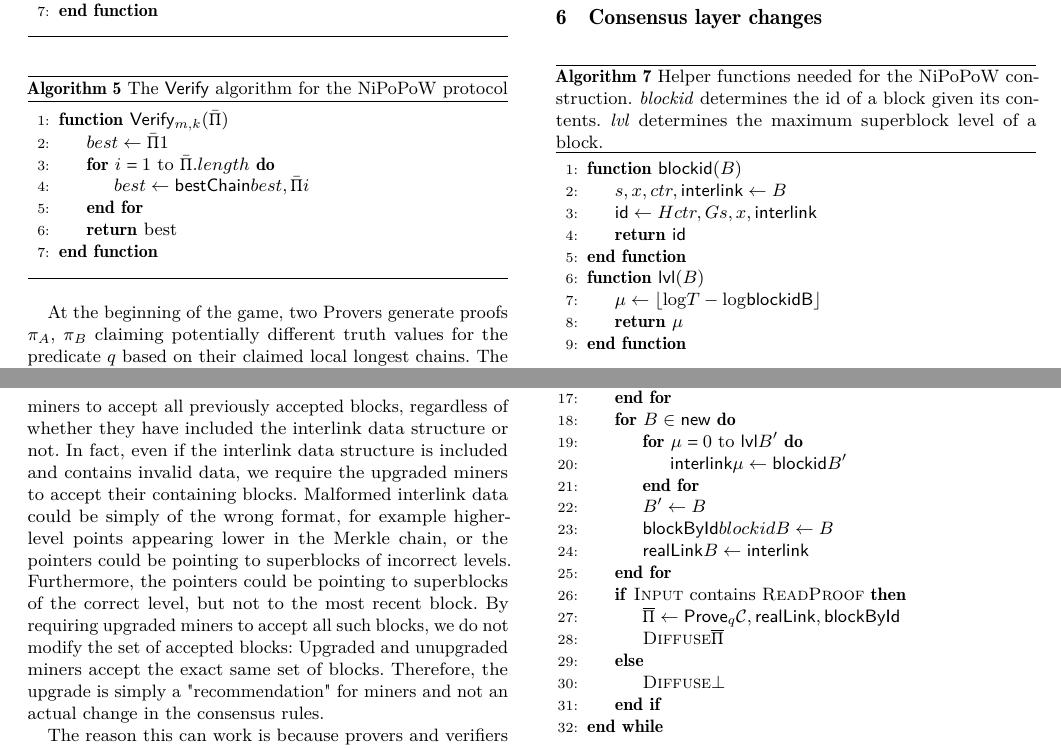
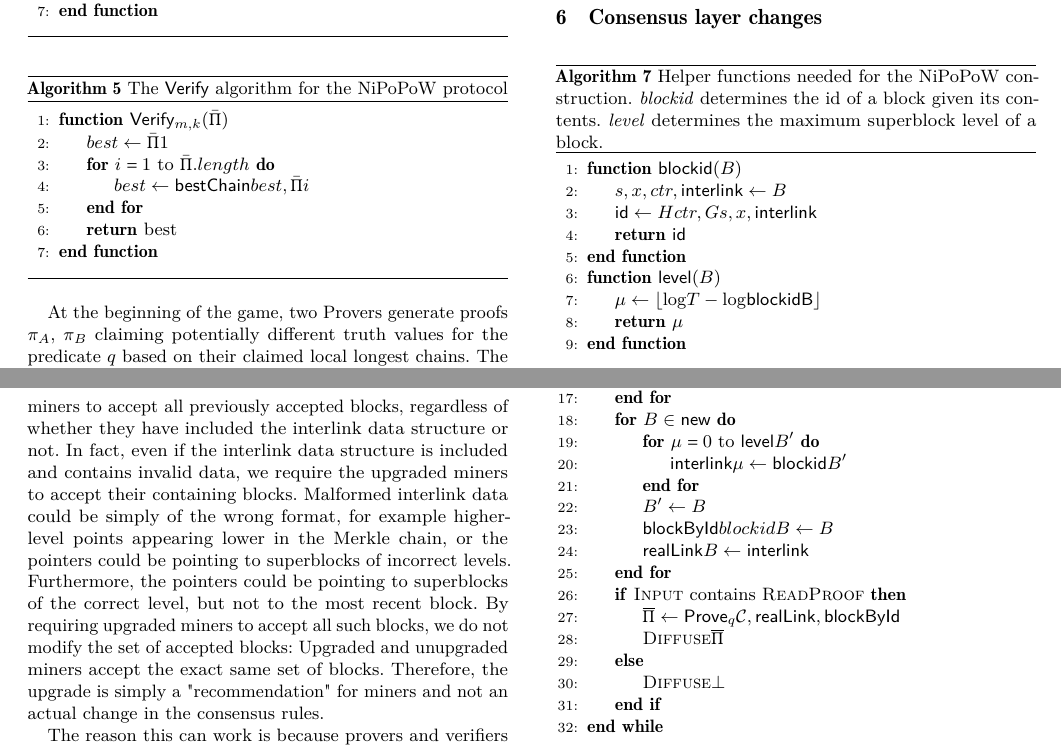
Before and after one commit to dionyziz/popow, a LaTeX paper (whitepaper/nipopows.tex, which reads whitepaper/algorithms/alg.backbone-velvet-prover.tex, whitepaper/algorithms/alg.nipopow-helper.tex): two parts of pages 3 and 7 of 8, joined at a grey line, cut so that both start at the same text. Compiled offline with pdfLaTeX.

Commit message:
Rename lvl function to level

```diff
--- a/whitepaper/algorithms/alg.backbone-velvet-prover.tex
+++ b/whitepaper/algorithms/alg.backbone-velvet-prover.tex
@@ -22,7 +22,7 @@
                 \State\textsf{new.append}{$(\chain[i])$}
             \EndFor
             \For{$B \in \textsf{new}$}
-                \For{$\mu = 0$ to $\textsf{lvl}(B')$}
+                \For{$\mu = 0$ to $\textsf{level}(B')$}
                     \Let{\textsf{interlink}[\mu]}{\textsf{blockid}(B')}
                 \EndFor
                 \Let{B'}{B}
--- a/whitepaper/algorithms/alg.nipopow-helper.tex
+++ b/whitepaper/algorithms/alg.nipopow-helper.tex
@@ -1,7 +1,7 @@
 \begin{algorithm}[H]
     \caption{\label{alg.nipopow_helper}Helper functions needed for the NiPoPoW
     construction. \textit{blockid} determines the id of a block given its
-    contents. \textit{lvl} determines the maximum superblock level of a block.}
+    contents. \textit{level} determines the maximum superblock level of a block.}
     \begin{algorithmic}[1]
         \Function{\sf blockid}{$B$}
             \Let{(s, x, ctr, \textsf{interlink})}{B}
@@ -9,7 +9,7 @@
             \State\Return{\textsf{id}}
         \EndFunction
 
-        \Function{\sf lvl}{$B$}
+        \Function{\sf level}{$B$}
             \Let{\mu}{\left \lfloor \log(T) - \log(\sf{blockid}(B)) \right \rfloor}
             \State\Return{$\mu$}
         \EndFunction
```
Also changed, not shown: whitepaper/algorithms/alg.nipopow-velvet-innerchain.tex (+1 -1 lines).
